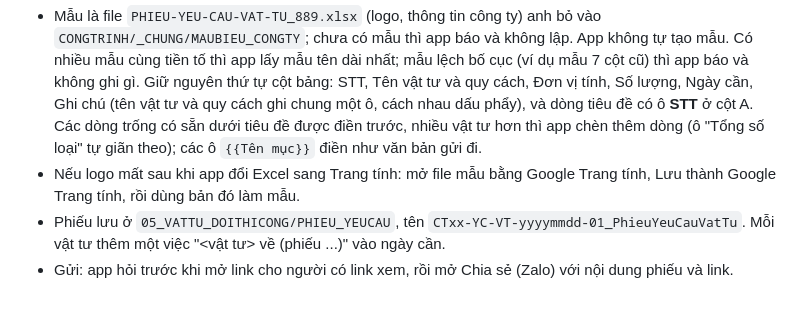
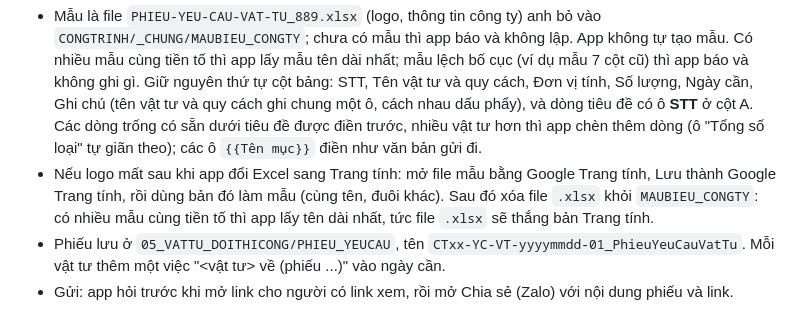
Before and after one commit to anhpkai-cmd/app-kysu-xaydung, a Markdown page: README.md, the part around the change. Rendered like a GitHub page.

Commit message:
README: giữ bản Trang tính làm mẫu thì xóa file .xlsx
Co-Authored-By: Claude Sonnet 5.5 <noreply@anthropic.com>
Claude-Session: https://claude.ai/code/session_016chCnK39R6S4e8nfTwQn4N

```diff
--- a/README.md
+++ b/README.md
@@ -104,7 +104,7 @@ Mục "Lịch nghiệm thu" tự liệt kê các công việc trong trang `DANHM
 
 Trong mục Vật tư, **+ Phiếu yêu cầu vật tư** gợi ý các công việc tuần tới theo tiến độ và vật tư còn thiếu so với dự toán. Đánh dấu một hay nhiều vật tư, ghi số lượng và đơn vị tính (đơn vị lấy sẵn từ danh mục, sửa được), chọn ngày cần, bấm **Thêm vào phiếu**, rồi **Lập phiếu và gửi**. Phiếu ghi tên công trình theo dòng "Tên công trình" trong trang Thông tin:
 - Mẫu là file `PHIEU-YEU-CAU-VAT-TU_889.xlsx` (logo, thông tin công ty) anh bỏ vào `CONGTRINH/_CHUNG/MAUBIEU_CONGTY`; chưa có mẫu thì app báo và không lập. App không tự tạo mẫu. Có nhiều mẫu cùng tiền tố thì app lấy mẫu tên dài nhất; mẫu lệch bố cục (ví dụ mẫu 7 cột cũ) thì app báo và không ghi gì. Giữ nguyên thứ tự cột bảng: STT, Tên vật tư và quy cách, Đơn vị tính, Số lượng, Ngày cần, Ghi chú (tên vật tư và quy cách ghi chung một ô, cách nhau dấu phẩy), và dòng tiêu đề có ô **STT** ở cột A. Các dòng trống có sẵn dưới tiêu đề được điền trước, nhiều vật tư hơn thì app chèn thêm dòng (ô "Tổng số loại" tự giãn theo); các ô `{{Tên mục}}` điền như văn bản gửi đi.
-- Nếu logo mất sau khi app đổi Excel sang Trang tính: mở file mẫu bằng Google Trang tính, Lưu thành Google Trang tính, rồi dùng bản đó làm mẫu.
+- Nếu logo mất sau khi app đổi Excel sang Trang tính: mở file mẫu bằng Google Trang tính, Lưu thành Google Trang tính, rồi dùng bản đó làm mẫu (cùng tên, đuôi khác). Sau đó xóa file `.xlsx` khỏi `MAUBIEU_CONGTY`: có nhiều mẫu cùng tiền tố thì app lấy tên dài nhất, tức file `.xlsx` sẽ thắng bản Trang tính.
 - Phiếu lưu ở `05_VATTU_DOITHICONG/PHIEU_YEUCAU`, tên `CTxx-YC-VT-yyyymmdd-01_PhieuYeuCauVatTu`. Mỗi vật tư thêm một việc "<vật tư> về (phiếu ...)" vào ngày cần.
 - Gửi: app hỏi trước khi mở link cho người có link xem, rồi mở Chia sẻ (Zalo) với nội dung phiếu và link.
 
```
